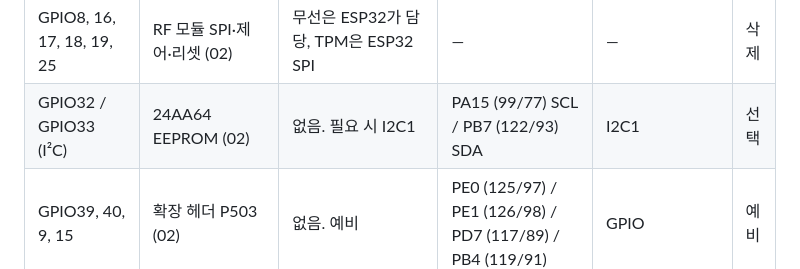
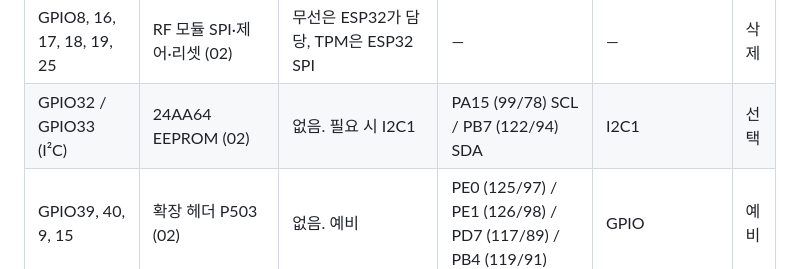
Before and after one commit to Hatkeit/embedded-product-review, a Markdown page: docs/V2000-MCU-pinmap.md, the part around the change. Rendered like a GitHub page.

Commit message:
docs: fix LQFP-100 numbers for optional I2C pins in pin map
Co-Authored-By: Claude Fable 5.1 <noreply@anthropic.com>
Claude-Session: https://claude.ai/code/session_01Dv1snQUZw7AiJZ8dZuvKek

```diff
--- a/docs/V2000-MCU-pinmap.md
+++ b/docs/V2000-MCU-pinmap.md
@@ -186,7 +186,7 @@ GPIO41~44는 뒤의 언폴더 구동 분석(docs/ac-unfolder-drive-protection.ht
 | GPIO10 / GPIO11 | 상태 LED D501(RED) / D503(GREEN) (02) | 없음 → LED_ST1 / LED_ST2 제안 | PD3 (113/85) / PD4 (114/86) | GPIO | 제안 |
 | GPIO28 / GPIO29 (SCI-A) | HM2401 RF 모듈 UART (02) | ESP32-S3 UART0 | PD6 (116/88) RX / PD5 (115/87) TX | USART2 | 대체 |
 | GPIO8, 16, 17, 18, 19, 25 | RF 모듈 SPI·제어·리셋 (02) | 무선은 ESP32가 담당, TPM은 ESP32 SPI | — | — | 삭제 |
-| GPIO32 / GPIO33 (I²C) | 24AA64 EEPROM (02) | 없음. 필요 시 I2C1 | PA15 (99/77) SCL / PB7 (122/93) SDA | I2C1 | 선택 |
+| GPIO32 / GPIO33 (I²C) | 24AA64 EEPROM (02) | 없음. 필요 시 I2C1 | PA15 (99/78) SCL / PB7 (122/94) SDA | I2C1 | 선택 |
 | GPIO39, 40, 9, 15 | 확장 헤더 P503 (02) | 없음. 예비 | PE0 (125/97) / PE1 (126/98) / PD7 (117/89) / PB4 (119/91) | GPIO | 예비 |
 | TCK / TMS / TDI / TDO / TRST_N | JTAG (02) | SWD | PA14 (98/77) SWCLK / PA13 (96/76) SWDIO / PB3 (118/90) SWO | SWD | 대체 |
 | XRS_N | 리셋 | /RESET_C | NRST (21/14) | NRST | 동일 |
```
